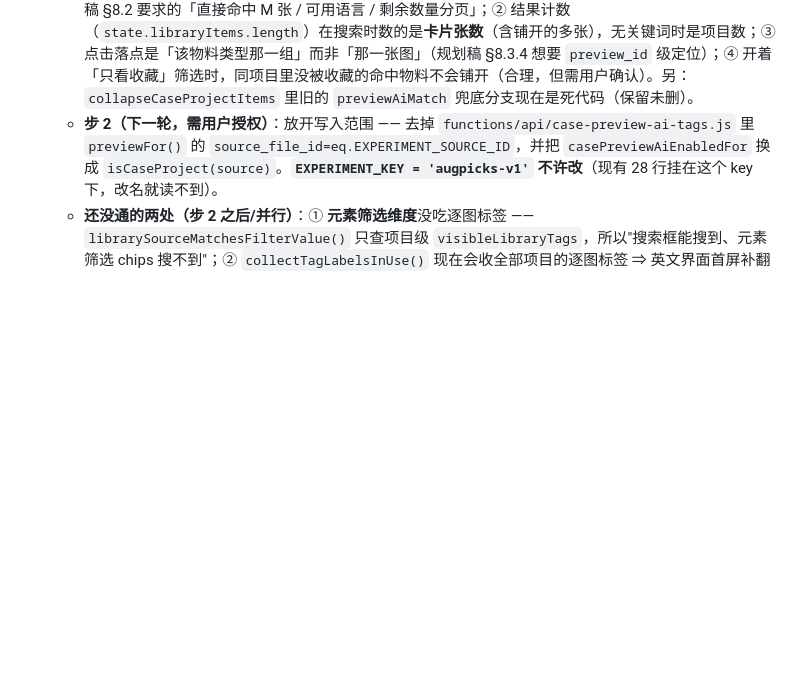
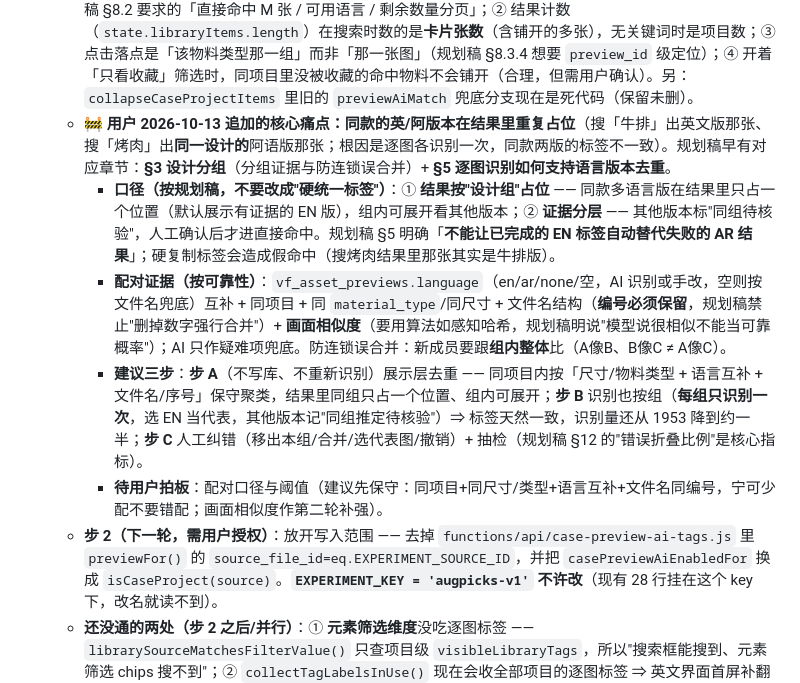
Before and after one commit to h18333531920-cmyk/visual-factory, a Markdown page: HANDOVER.md, the part around the change. Rendered like a GitHub page; blank space fills up the shorter version.

Commit message:
docs: 记录用户提出的「同款英阿版本重复占位」问题 + 按规划稿 §3/§5 的三步建议（待拍板配对口径）

```diff
--- a/HANDOVER.md
+++ b/HANDOVER.md
@@ -510,6 +510,11 @@ git status --short && git log --oneline -3 && git rev-parse --abbrev-ref HEAD
     - 点击（网格点击 + 键盘 Enter）改为 `openCaseProjectModal(source.id, preview.material_type)`，浮窗落在那一组物料上。
     - 测试 414/414（新增 10 条，其中一条端到端串起 `libraryItemSearchText` + `libraryItemQueryMatchRank` + 铺开逻辑）。
   - **步 1b 明确没做的四个小口子（下轮候选，别当 bug）**：① 卡片角标仍写「整个项目 N 个物料」，没有规划稿 §8.2 要求的「直接命中 M 张 / 可用语言 / 剩余数量分页」；② 结果计数（`state.libraryItems.length`）在搜索时数的是**卡片张数**（含铺开的多张），无关键词时是项目数；③ 点击落点是「该物料类型那一组」而非「那一张图」（规划稿 §8.3.4 想要 `preview_id` 级定位）；④ 开着「只看收藏」筛选时，同项目里没被收藏的命中物料不会铺开（合理，但需用户确认）。另：`collapseCaseProjectItems` 里旧的 `previewAiMatch` 兜底分支现在是死代码（保留未删）。
+  - **🚧 用户 2026-10-13 追加的核心痛点：同款的英/阿版本在结果里重复占位**（搜「牛排」出英文版那张、搜「烤肉」出**同一设计的**阿语版那张；根因是逐图各识别一次，同款两版的标签不一致）。规划稿早有对应章节：**§3 设计分组**（分组证据与防连锁误合并）+ **§5 逐图识别如何支持语言版本去重**。
+    - **口径（按规划稿，不要改成"硬统一标签"）**：① **结果按"设计组"占位** —— 同款多语言版在结果里只占一个位置（默认展示有证据的 EN 版），组内可展开看其他版本；② **证据分层** —— 其他版本标"同组待核验"，人工确认后才进直接命中。规划稿 §5 明确「**不能让已完成的 EN 标签自动替代失败的 AR 结果**」；硬复制标签会造成假命中（搜烤肉结果里那张其实是牛排版）。
+    - **配对证据（按可靠性）**：`vf_asset_previews.language`（en/ar/none/空，AI 识别或手改，空则按文件名兜底）互补 + 同项目 + 同 `material_type`/同尺寸 + 文件名结构（**编号必须保留**，规划稿禁止"删掉数字强行合并"）+ **画面相似度**（要用算法如感知哈希，规划稿明说"模型说很相似不能当可靠概率"）；AI 只作疑难项兜底。防连锁误合并：新成员要跟**组内整体**比（A像B、B像C ≠ A像C）。
+    - **建议三步**：**步 A**（不写库、不重新识别）展示层去重 —— 同项目内按「尺寸/物料类型 + 语言互补 + 文件名/序号」保守聚类，结果里同组只占一个位置、组内可展开；**步 B** 识别也按组（**每组只识别一次**，选 EN 当代表，其他版本记"同组推定待核验"）⇒ 标签天然一致，识别量还从 1953 降到约一半；**步 C** 人工纠错（移出本组/合并/选代表图/撤销）+ 抽检（规划稿 §12 的"错误折叠比例"是核心指标）。
+    - **待用户拍板**：配对口径与阈值（建议先保守：同项目+同尺寸/类型+语言互补+文件名同编号，宁可少配不要错配；画面相似度作第二轮补强）。
   - **步 2（下一轮，需用户授权）**：放开写入范围 —— 去掉 `functions/api/case-preview-ai-tags.js` 里 `previewFor()` 的 `source_file_id=eq.EXPERIMENT_SOURCE_ID`，并把 `casePreviewAiEnabledFor` 换成 `isCaseProject(source)`。**`EXPERIMENT_KEY = 'augpicks-v1'` 不许改**（现有 28 行挂在这个 key 下，改名就读不到）。
   - **还没通的两处（步 2 之后/并行）**：① **元素筛选维度**没吃逐图标签 —— `librarySourceMatchesFilterValue()` 只查项目级 `visibleLibraryTags`，所以"搜索框能搜到、元素筛选 chips 搜不到"；② `collectTagLabelsInUse()` 现在会收全部项目的逐图标签 ⇒ 英文界面首屏补翻的候选词变多（1953 张量级，上线后留意首屏耗时）。
   - **步 2 之后**：分批铺开识别（每批几十张，跑完抽查）→ 覆盖够了再谈规划稿里的"设计分组/分层次搜索"（阶段 2–4）。
```
